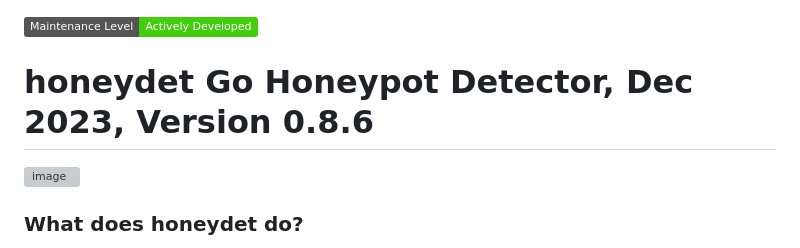
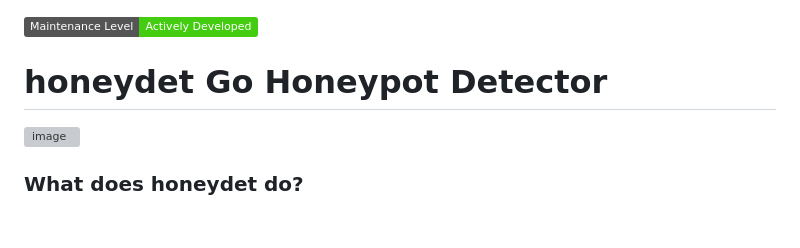
Before and after one commit to referefref/honeydet, a Markdown page: README.md, the part around the change. Rendered like a GitHub page; badges without logos; blank space fills up the shorter version; grey boxes are pictures that could not be loaded.

```diff
--- a/README.md
+++ b/README.md
@@ -1,6 +1,6 @@
 [![Active Development](https://img.shields.io/badge/Maintenance%20Level-Actively%20Developed-brightgreen.svg)](https://gist.github.com/cheerfulstoic/d107229326a01ff0f333a1d3476e068d)
 
-# honeydet Go Honeypot Detector, Dec 2023, Version 0.8.6
+# honeydet Go Honeypot Detector
 ![image](https://github.com/referefref/honeydet/assets/56499429/563eacf3-8b3b-42d5-962a-bfc2e42f420f)
 
 
```
